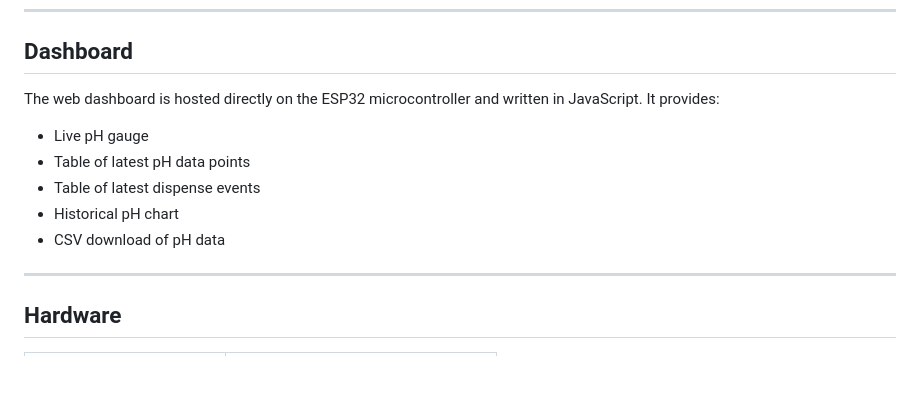
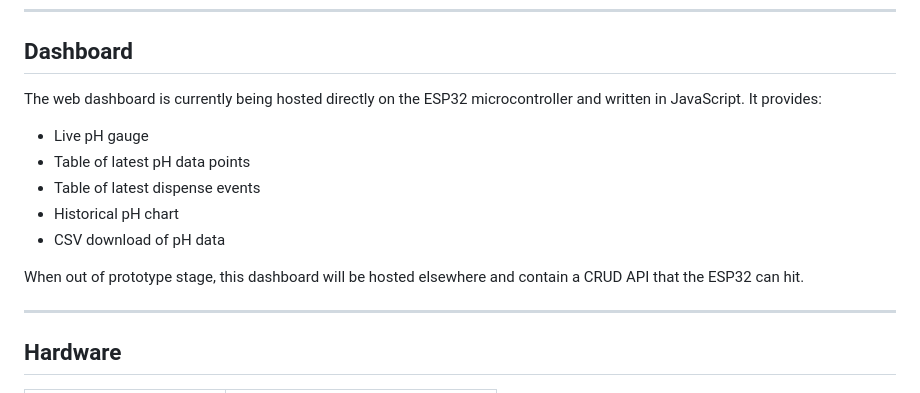
Before and after one commit to adamsa09/alkalac, a Markdown page: README.md, the part around the change. GitHub-like rendering; blank space fills up the shorter version.

```diff
--- a/README.md
+++ b/README.md
@@ -30,13 +30,15 @@ Based on a crushed limestone bulk density of 2.71 g/cm3, a single unit holds app
 
 ## Dashboard
 
-The web dashboard is hosted directly on the ESP32 microcontroller and written in JavaScript. It provides:
+The web dashboard is currently being hosted directly on the ESP32 microcontroller and written in JavaScript. It provides:
 
 - Live pH gauge
 - Table of latest pH data points
 - Table of latest dispense events
 - Historical pH chart
 - CSV download of pH data
+
+When out of prototype stage, this dashboard will be hosted elsewhere and contain a CRUD API that the ESP32 can hit.
 
 ---
 
```
